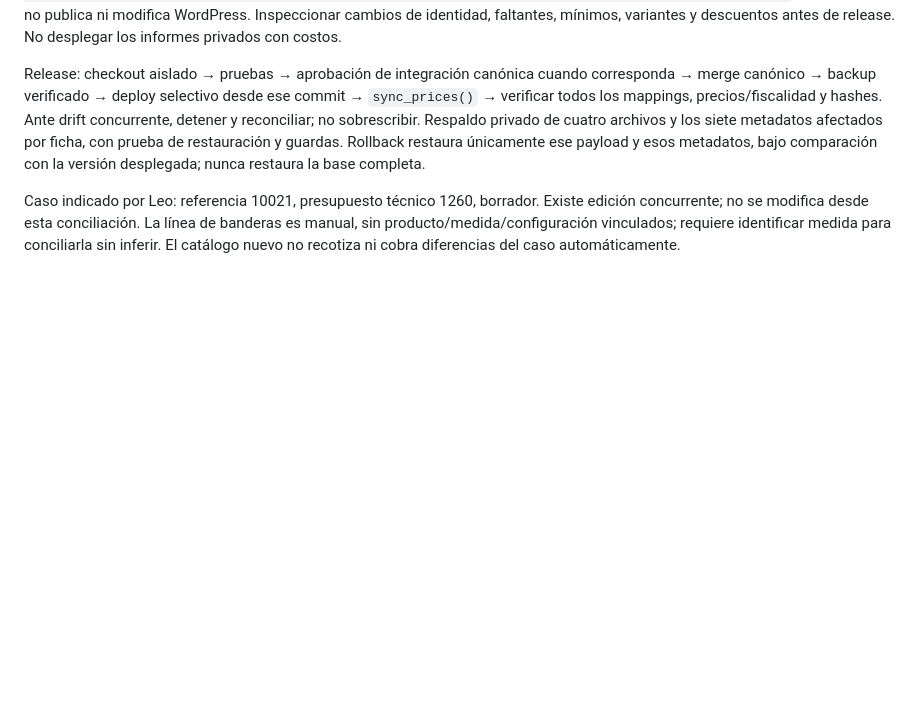
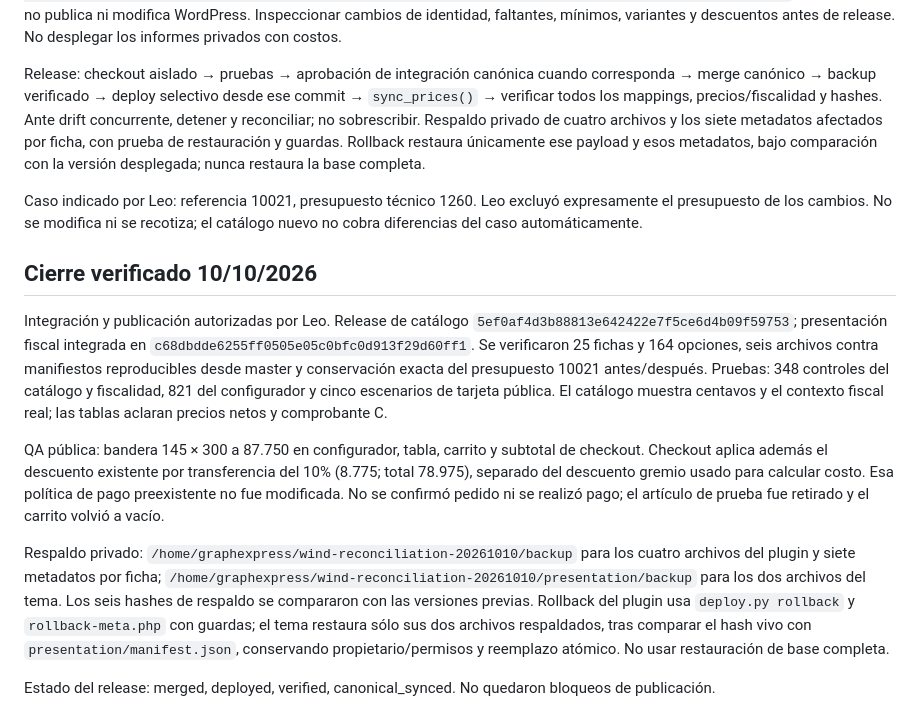
Before and after one commit to LJVRYL/REPO-GRAPHEXPRESS, a Markdown page: docs/windbanners-reconciliation-20261010.md, the part around the change. Rendered like a GitHub page; blank space fills up the shorter version.

Commit message:
Record verified Windbanners publication and quote exclusion

```diff
--- a/docs/windbanners-reconciliation-20261010.md
+++ b/docs/windbanners-reconciliation-20261010.md
@@ -18,4 +18,14 @@ Capturar evidencia pública con acceso permitido, sin registro, compra o envío.
 
 Release: checkout aislado → pruebas → aprobación de integración canónica cuando corresponda → merge canónico → backup verificado → deploy selectivo desde ese commit → `sync_prices()` → verificar todos los mappings, precios/fiscalidad y hashes. Ante drift concurrente, detener y reconciliar; no sobrescribir. Respaldo privado de cuatro archivos y los siete metadatos afectados por ficha, con prueba de restauración y guardas. Rollback restaura únicamente ese payload y esos metadatos, bajo comparación con la versión desplegada; nunca restaura la base completa.
 
-Caso indicado por Leo: referencia 10021, presupuesto técnico 1260, borrador. Existe edición concurrente; no se modifica desde esta conciliación. La línea de banderas es manual, sin producto/medida/configuración vinculados; requiere identificar medida para conciliarla sin inferir. El catálogo nuevo no recotiza ni cobra diferencias del caso automáticamente.
+Caso indicado por Leo: referencia 10021, presupuesto técnico 1260. Leo excluyó expresamente el presupuesto de los cambios. No se modifica ni se recotiza; el catálogo nuevo no cobra diferencias del caso automáticamente.
+
+## Cierre verificado 10/10/2026
+
+Integración y publicación autorizadas por Leo. Release de catálogo `5ef0af4d3b88813e642422e7f5ce6d4b09f59753`; presentación fiscal integrada en `c68dbdde6255ff0505e05c0bfc0d913f29d60ff1`. Se verificaron 25 fichas y 164 opciones, seis archivos contra manifiestos reproducibles desde master y conservación exacta del presupuesto 10021 antes/después. Pruebas: 348 controles del catálogo y fiscalidad, 821 del configurador y cinco escenarios de tarjeta pública. El catálogo muestra centavos y el contexto fiscal real; las tablas aclaran precios netos y comprobante C.
+
+QA pública: bandera 145 × 300 a 87.750 en configurador, tabla, carrito y subtotal de checkout. Checkout aplica además el descuento existente por transferencia del 10% (8.775; total 78.975), separado del descuento gremio usado para calcular costo. Esa política de pago preexistente no fue modificada. No se confirmó pedido ni se realizó pago; el artículo de prueba fue retirado y el carrito volvió a vacío.
+
+Respaldo privado: `/home/graphexpress/wind-reconciliation-20261010/backup` para los cuatro archivos del plugin y siete metadatos por ficha; `/home/graphexpress/wind-reconciliation-20261010/presentation/backup` para los dos archivos del tema. Los seis hashes de respaldo se compararon con las versiones previas. Rollback del plugin usa `deploy.py rollback` y `rollback-meta.php` con guardas; el tema restaura sólo sus dos archivos respaldados, tras comparar el hash vivo con `presentation/manifest.json`, conservando propietario/permisos y reemplazo atómico. No usar restauración de base completa.
+
+Estado del release: merged, deployed, verified, canonical_synced. No quedaron bloqueos de publicación.
```
